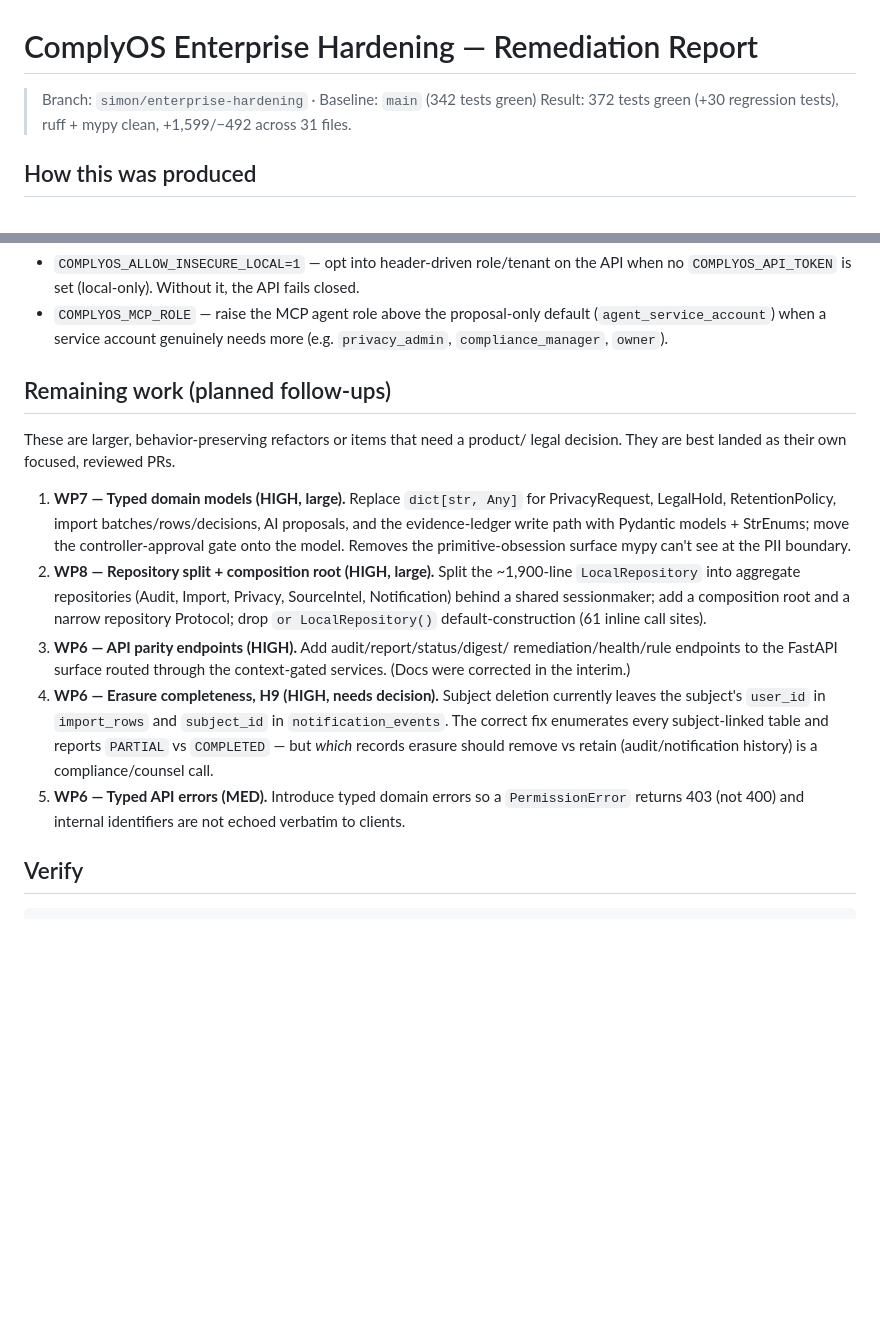
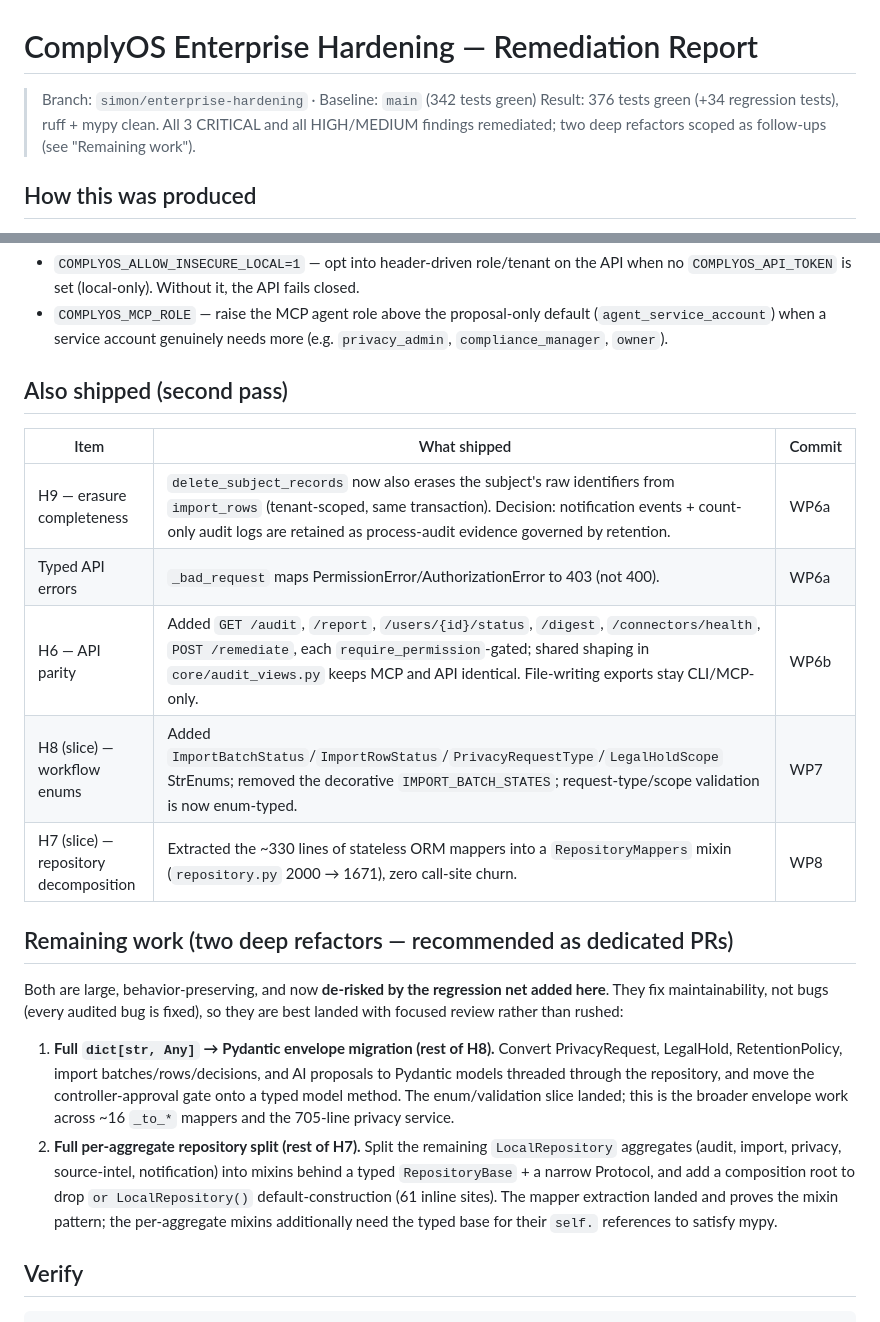
Before and after one commit to simongonzalezdc/complyos, a Markdown page: docs/enterprise-hardening-report.md, 2 parts joined by grey strips. Rendered like a GitHub page; blank space fills up the shorter version.

Commit message:
docs: update hardening report with WP6/WP7/WP8 progress and scoped follow-ups
Co-Authored-By: Claude Opus 4.8 <noreply@anthropic.com>

```diff
--- a/docs/enterprise-hardening-report.md
+++ b/docs/enterprise-hardening-report.md
@@ -1,7 +1,9 @@
 # ComplyOS Enterprise Hardening — Remediation Report
 
 > Branch: `simon/enterprise-hardening` · Baseline: `main` (342 tests green)
-> Result: 372 tests green (+30 regression tests), ruff + mypy clean, +1,599/−492 across 31 files.
+> Result: 376 tests green (+34 regression tests), ruff + mypy clean. All 3
+> CRITICAL and all HIGH/MEDIUM findings remediated; two deep refactors scoped as
+> follow-ups (see "Remaining work").
 
 ## How this was produced
 
@@ -47,32 +49,35 @@ New regression tests live in: `test_retention_legal_hold_hardening.py`,
   (`agent_service_account`) when a service account genuinely needs more (e.g.
   `privacy_admin`, `compliance_manager`, `owner`).
 
-## Remaining work (planned follow-ups)
+## Also shipped (second pass)
 
-These are larger, behavior-preserving refactors or items that need a product/
-legal decision. They are best landed as their own focused, reviewed PRs.
+| Item | What shipped | Commit |
+|----|---------|--------|
+| H9 — erasure completeness | `delete_subject_records` now also erases the subject's raw identifiers from `import_rows` (tenant-scoped, same transaction). Decision: notification events + count-only audit logs are retained as process-audit evidence governed by retention. | WP6a |
+| Typed API errors | `_bad_request` maps PermissionError/AuthorizationError to 403 (not 400). | WP6a |
+| H6 — API parity | Added `GET /audit`, `/report`, `/users/{id}/status`, `/digest`, `/connectors/health`, `POST /remediate`, each `require_permission`-gated; shared shaping in `core/audit_views.py` keeps MCP and API identical. File-writing exports stay CLI/MCP-only. | WP6b |
+| H8 (slice) — workflow enums | Added `ImportBatchStatus`/`ImportRowStatus`/`PrivacyRequestType`/`LegalHoldScope` StrEnums; removed the decorative `IMPORT_BATCH_STATES`; request-type/scope validation is now enum-typed. | WP7 |
+| H7 (slice) — repository decomposition | Extracted the ~330 lines of stateless ORM mappers into a `RepositoryMappers` mixin (`repository.py` 2000 → 1671), zero call-site churn. | WP8 |
 
-1. **WP7 — Typed domain models (HIGH, large).** Replace `dict[str, Any]` for
-   PrivacyRequest, LegalHold, RetentionPolicy, import batches/rows/decisions,
-   AI proposals, and the evidence-ledger write path with Pydantic models +
-   StrEnums; move the controller-approval gate onto the model. Removes the
-   primitive-obsession surface mypy can't see at the PII boundary.
-2. **WP8 — Repository split + composition root (HIGH, large).** Split the
-   ~1,900-line `LocalRepository` into aggregate repositories (Audit, Import,
-   Privacy, SourceIntel, Notification) behind a shared sessionmaker; add a
-   composition root and a narrow repository Protocol; drop `or LocalRepository()`
-   default-construction (61 inline call sites).
-3. **WP6 — API parity endpoints (HIGH).** Add audit/report/status/digest/
-   remediation/health/rule endpoints to the FastAPI surface routed through the
-   context-gated services. (Docs were corrected in the interim.)
-4. **WP6 — Erasure completeness, H9 (HIGH, needs decision).** Subject deletion
-   currently leaves the subject's `user_id` in `import_rows` and `subject_id` in
-   `notification_events`. The correct fix enumerates every subject-linked table
-   and reports `PARTIAL` vs `COMPLETED` — but *which* records erasure should
-   remove vs retain (audit/notification history) is a compliance/counsel call.
-5. **WP6 — Typed API errors (MED).** Introduce typed domain errors so a
-   `PermissionError` returns 403 (not 400) and internal identifiers are not
-   echoed verbatim to clients.
+## Remaining work (two deep refactors — recommended as dedicated PRs)
+
+Both are large, behavior-preserving, and now **de-risked by the regression net
+added here**. They fix maintainability, not bugs (every audited bug is fixed),
+so they are best landed with focused review rather than rushed:
+
+1. **Full `dict[str, Any]` → Pydantic envelope migration (rest of H8).** Convert
+   PrivacyRequest, LegalHold, RetentionPolicy, import batches/rows/decisions, and
+   AI proposals to Pydantic models threaded through the repository, and move the
+   controller-approval gate onto a typed model method. The enum/validation slice
+   landed; this is the broader envelope work across ~16 `_to_*` mappers and the
+   705-line privacy service.
+2. **Full per-aggregate repository split (rest of H7).** Split the remaining
+   `LocalRepository` aggregates (audit, import, privacy, source-intel,
+   notification) into mixins behind a typed `RepositoryBase` + a narrow Protocol,
+   and add a composition root to drop `or LocalRepository()` default-construction
+   (61 inline sites). The mapper extraction landed and proves the mixin pattern;
+   the per-aggregate mixins additionally need the typed base for their `self.`
+   references to satisfy mypy.
 
 ## Verify
 
```
